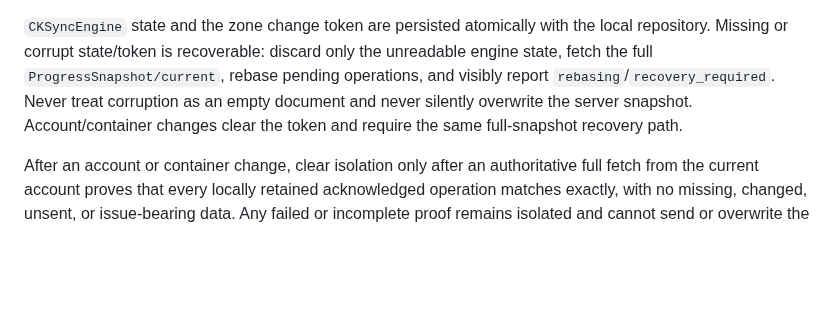
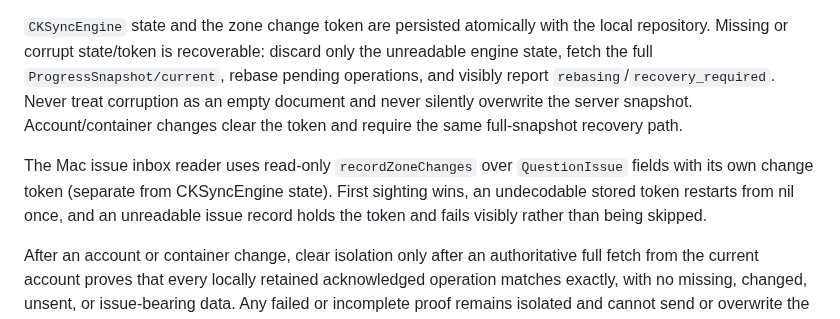
Before and after one commit to dave-schmidt-dev/quizzler, a Markdown page: docs/NATIVE_ARCHITECTURE.md, the part around the change. GitHub-like rendering; blank space fills up the shorter version.

```diff
--- a/docs/NATIVE_ARCHITECTURE.md
+++ b/docs/NATIVE_ARCHITECTURE.md
@@ -117,6 +117,12 @@ Never treat corruption as an empty document and never silently overwrite the
 server snapshot. Account/container changes clear the token and require the
 same full-snapshot recovery path.
 
+The Mac issue inbox reader uses read-only `recordZoneChanges` over
+`QuestionIssue` fields with its own change token (separate from CKSyncEngine
+state). First sighting wins, an undecodable stored token restarts from nil once,
+and an unreadable issue record holds the token and fails visibly rather than
+being skipped.
+
 After an account or container change, clear isolation only after an
 authoritative full fetch from the current account proves that every locally
 retained acknowledged operation matches exactly, with no missing, changed,
```
Also changed, not shown: README.md (+12 -0 lines).
